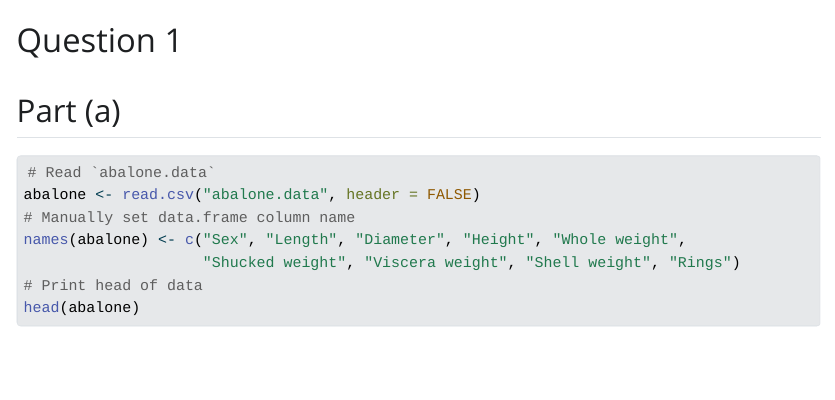
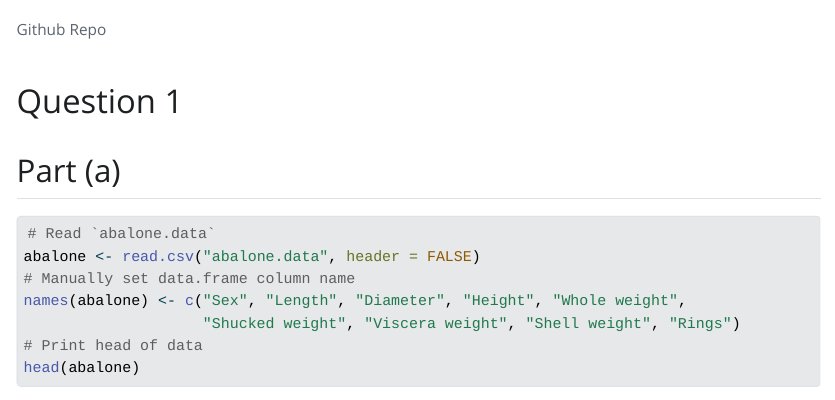
Before and after one commit to XuZekai1129/STATS-506, a Quarto document (hw1/hw1.qmd): the page in a window 1100 px wide, from 140 px down before the commit and from 180 px down after it, so that both start at the same text. The pictures show the output file hw1/hw1.html that the author committed with the source, opened offline; Quarto's library style sheets are replaced by a plain one without menus.

Commit message:
updata Github Repo hyperlink in hw1

```diff
--- a/hw1/hw1.qmd
+++ b/hw1/hw1.qmd
@@ -13,6 +13,8 @@ format:
     execute:
       echo: true
 ---
+
+[Github Repo](https://github.com/XuZekai1129/STATS-506)
 
 # Question 1
 
```
Also changed, not shown: hw1/.RData (added), hw1/hw1.html, hw1/hw1.pdf, 2 other files.
